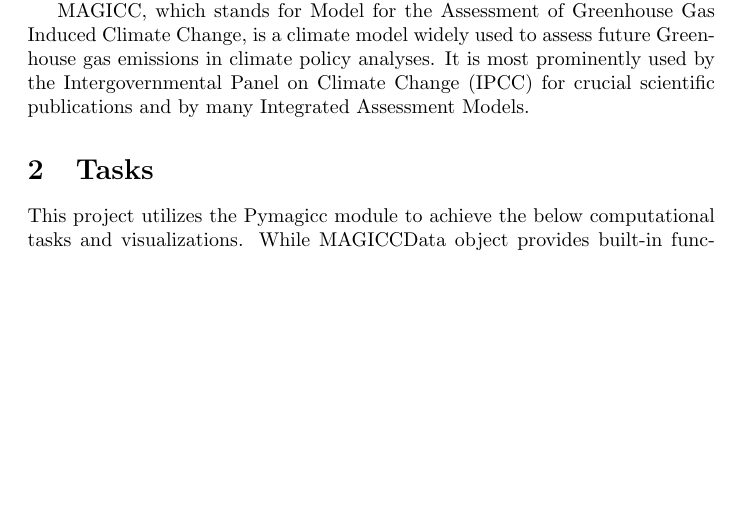
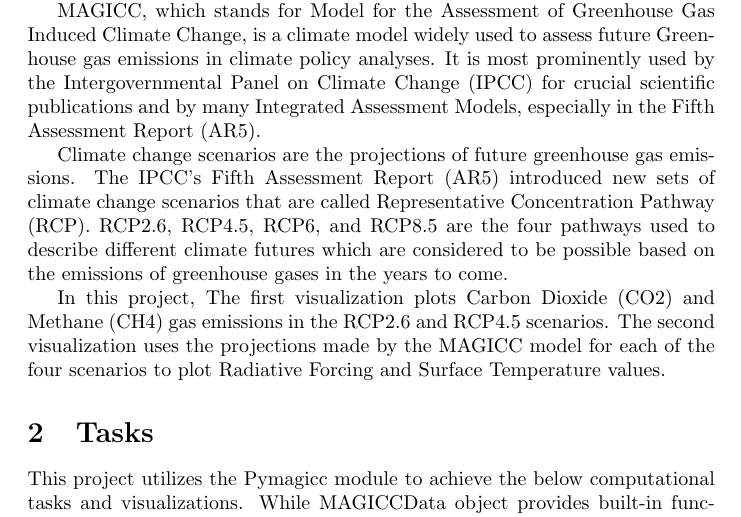
Before and after one commit to pkommareddi/CMSC6950_Project, a LaTeX document (report.tex): part of page 1 of 3 before the commit and part of page 1 of 4 after it, cut so that both start at the same text, the shorter picture padded with empty space. Compiled offline with pdfLaTeX.

Commit message:
Update introduction section

```diff
--- a/report.tex
+++ b/report.tex
@@ -23,8 +23,18 @@
 MAGICC, which stands for Model for the Assessment of Greenhouse Gas Induced Climate Change, is a
 climate model widely used to assess future Greenhouse gas emissions in climate policy analyses.
 It is most prominently used by the Intergovernmental Panel on Climate Change (IPCC) for crucial scientific
-publications and by many Integrated Assessment Models.
+publications and by many Integrated Assessment Models, especially in the Fifth Assessment Report (AR5).
 
+Climate change scenarios are the projections of future greenhouse gas emissions. The IPCC's
+Fifth Assessment Report (AR5) introduced new sets of climate change scenarios that are called
+Representative Concentration Pathway (RCP). RCP2.6, RCP4.5, RCP6, and RCP8.5 are the four pathways
+used to describe different climate futures which are considered to be possible based on the
+emissions of greenhouse gases in the years to come.
+
+In this project, The first visualization plots Carbon Dioxide (CO2) and Methane (CH4) gas emissions
+in the RCP2.6 and RCP4.5 scenarios. The second visualization uses the projections made by the
+MAGICC model for each of the four scenarios to plot Radiative Forcing and Surface Temperature
+values.
 
 \section{Tasks}
 This project utilizes the Pymagicc module to achieve the below computational tasks and visualizations.
```
Also changed, not shown: report.pdf, report.tex (4 more changed lines).
